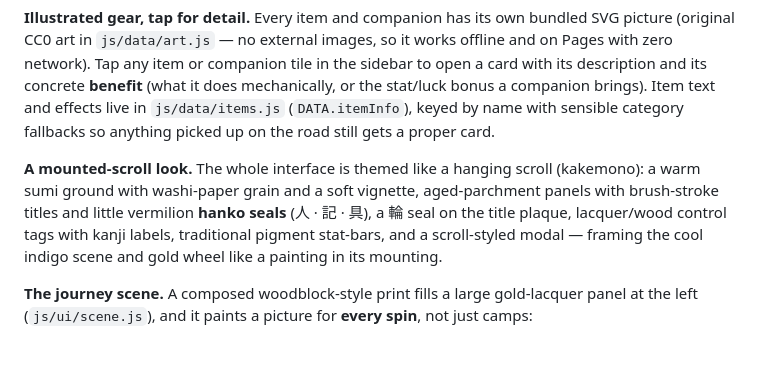
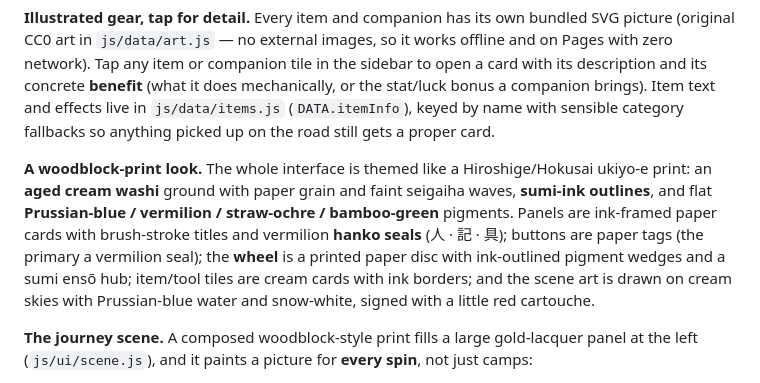
Before and after one commit to DavidRHF/Sengoku-Roulette, a Markdown page: README.md, the part around the change. Rendered like a GitHub page; blank space fills up the shorter version.

```diff
--- a/README.md
+++ b/README.md
@@ -118,7 +118,7 @@ Statuses begin with signature gear via `startItems:[…]` in `core.js`, so *who
 
 **Illustrated gear, tap for detail.** Every item and companion has its own bundled SVG picture (original CC0 art in `js/data/art.js` — no external images, so it works offline and on Pages with zero network). Tap any item or companion tile in the sidebar to open a card with its description and its concrete **benefit** (what it does mechanically, or the stat/luck bonus a companion brings). Item text and effects live in `js/data/items.js` (`DATA.itemInfo`), keyed by name with sensible category fallbacks so anything picked up on the road still gets a proper card.
 
-**A mounted-scroll look.** The whole interface is themed like a hanging scroll (kakemono): a warm sumi ground with washi-paper grain and a soft vignette, aged-parchment panels with brush-stroke titles and little vermilion **hanko seals** (人 · 記 · 具), a 輪 seal on the title plaque, lacquer/wood control tags with kanji labels, traditional pigment stat-bars, and a scroll-styled modal — framing the cool indigo scene and gold wheel like a painting in its mounting.
+**A woodblock-print look.** The whole interface is themed like a Hiroshige/Hokusai ukiyo-e print: an **aged cream washi** ground with paper grain and faint seigaiha waves, **sumi-ink outlines**, and flat **Prussian-blue / vermilion / straw-ochre / bamboo-green** pigments. Panels are ink-framed paper cards with brush-stroke titles and vermilion **hanko seals** (人 · 記 · 具); buttons are paper tags (the primary a vermilion seal); the **wheel** is a printed paper disc with ink-outlined pigment wedges and a sumi ensō hub; item/tool tiles are cream cards with ink borders; and the scene art is drawn on cream skies with Prussian-blue water and snow-white, signed with a little red cartouche.
 
 **The journey scene.** A composed woodblock-style print fills a large gold-lacquer panel at the left (`js/ui/scene.js`), and it paints a picture for **every spin**, not just camps:
 - **A motif for each encounter.** Bandits are drawn mid-fight, a shrine gets its torii and stone lanterns, an onryō looms pale over the road, a market has its stalls, a river its ford-stones, a lord's court its curtains and banner, plus duels, beasts, gambling mats, barrier-gates, festivals, dark bargains, the fallen, omens — and the three predicaments (jail bars, a bound ransom captive, a press-gang of spears). Marquee encounters get **bespoke** scenes — the rain-dark courtyard of *The Reckoning*, a Portuguese carrack for the *Nanban* trade, a grand *war council* under banners, a tea-room truce, a sumo bout, a cavalry charge, a plague-gate, a grounded junk on the tide-flats, a blind minstrel before soldiers. The motif is `enc.art` if set, otherwise inferred from the text by a keyword classifier, so all 58 encounters show something fitting (35 distinct motifs in all).
```
